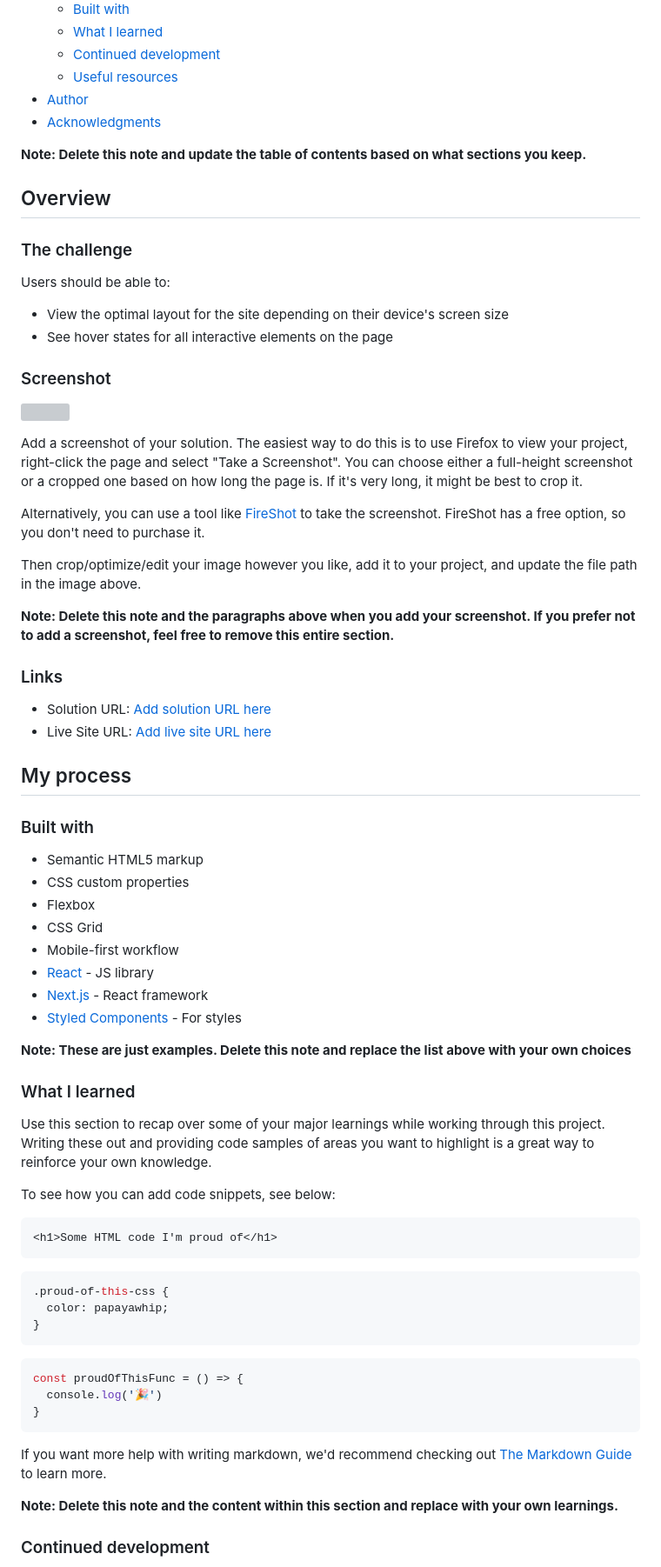
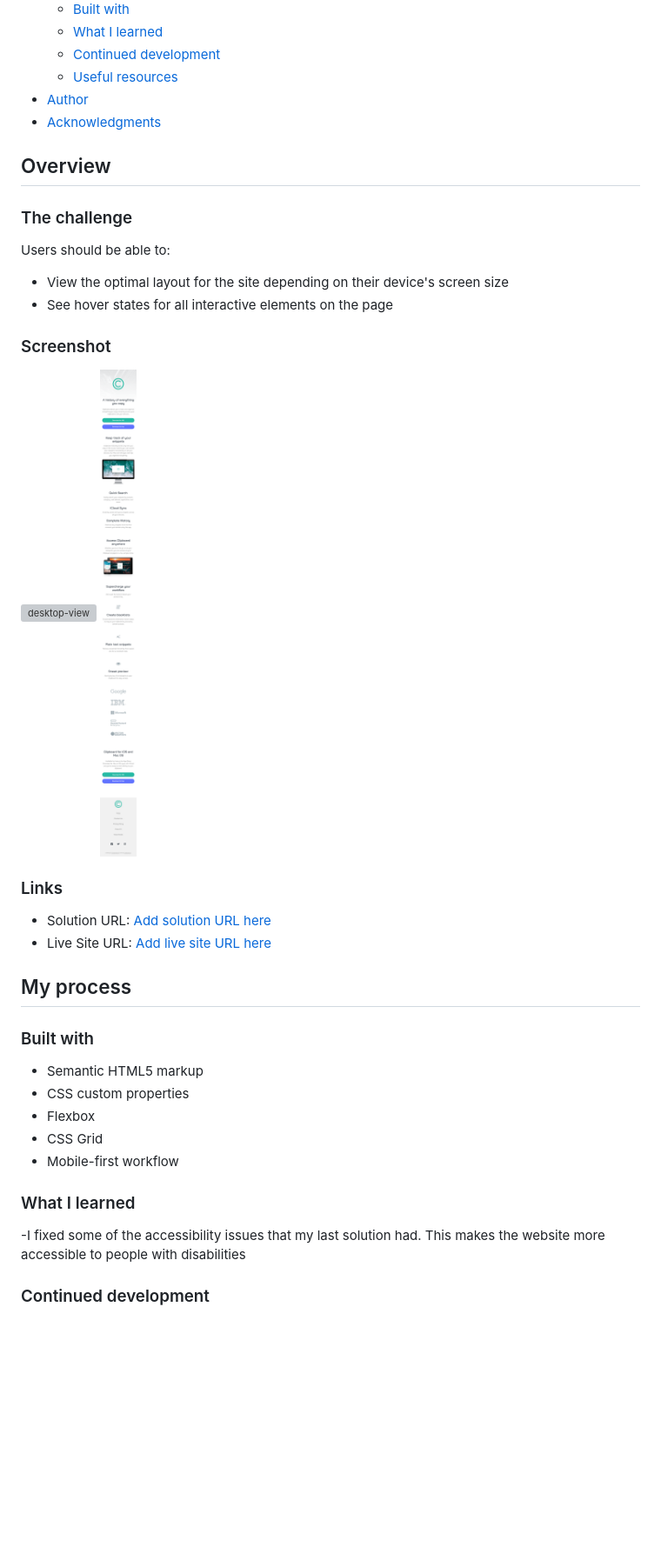
Before and after one commit to master-shifu0/clipboard-page-FEM, a Markdown page: README-template.md, the part around the change printed below. Shown: that part at 87% size. Drawn GitHub-style; pictures changed too: mobile.png (added); blank space fills up the shorter version; grey boxes are pictures that could not be loaded.

````diff
--- a/README-template.md
+++ b/README-template.md
@@ -16,8 +16,6 @@ This is a solution to the [Clipboard landing page challenge on Frontend Mentor](
 - [Author](#author)
 - [Acknowledgments](#acknowledgments)
 
-**Note: Delete this note and update the table of contents based on what sections you keep.**
-
 ## Overview
 
 ### The challenge
@@ -29,15 +27,8 @@ Users should be able to:
 
 ### Screenshot
 
-![](./screenshot.jpg)
-
-Add a screenshot of your solution. The easiest way to do this is to use Firefox to view your project, right-click the page and select "Take a Screenshot". You can choose either a full-height screenshot or a cropped one based on how long the page is. If it's very long, it might be best to crop it.
-
-Alternatively, you can use a tool like [FireShot](https://getfireshot.com/) to take the screenshot. FireShot has a free option, so you don't need to purchase it.
-
-Then crop/optimize/edit your image however you like, add it to your project, and update the file path in the image above.
-
-**Note: Delete this note and the paragraphs above when you add your screenshot. If you prefer not to add a screenshot, feel free to remove this entire section.**
+![desktop-view](./desktop.png)
+![mobile-view](./mobile.png)
 
 ### Links
 
@@ -53,35 +44,10 @@ Then crop/optimize/edit your image however you like, add it to your project, and
 - Flexbox
 - CSS Grid
 - Mobile-first workflow
-- [React](https://reactjs.org/) - JS library
-- [Next.js](https://nextjs.org/) - React framework
-- [Styled Components](https://styled-components.com/) - For styles
-
-**Note: These are just examples. Delete this note and replace the list above with your own choices**
 
 ### What I learned
 
-Use this section to recap over some of your major learnings while working through this project. Writing these out and providing code samples of areas you want to highlight is a great way to reinforce your own knowledge.
-
-To see how you can add code snippets, see below:
-
-```html
-<h1>Some HTML code I'm proud of</h1>
-```
-```css
-.proud-of-this-css {
-  color: papayawhip;
-}
-```
-```js
-const proudOfThisFunc = () => {
-  console.log('🎉')
-}
-```
-
-If you want more help with writing markdown, we'd recommend checking out [The Markdown Guide](https://www.markdownguide.org/) to learn more.
-
-**Note: Delete this note and the content within this section and replace with your own learnings.**
+-I fixed some of the accessibility issues that my last solution had. This makes the website more accessible to people with disabilities
 
 ### Continued development
 
````
Also changed, not shown: other parts of README-template.md (+2 -2 lines), 3 other files.
